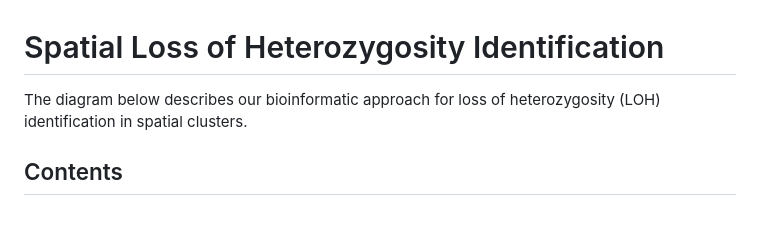
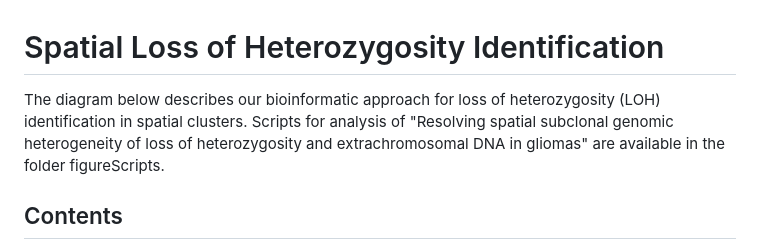
Before and after one commit to USCDTG/paperAnalysis_LOH, a Markdown page: README.md, the part around the change. Rendered like a GitHub page; blank space fills up the shorter version.

```diff
--- a/README.md
+++ b/README.md
@@ -1,6 +1,6 @@
 # Spatial Loss of Heterozygosity Identification
 
-The diagram below describes our bioinformatic approach for loss of heterozygosity (LOH) identification in spatial clusters.
+The diagram below describes our bioinformatic approach for loss of heterozygosity (LOH) identification in spatial clusters. Scripts for analysis of "Resolving spatial subclonal genomic heterogeneity of loss of heterozygosity and extrachromosomal DNA in gliomas" are available in the folder figureScripts.
 
 ## Contents
 - Overview
```
